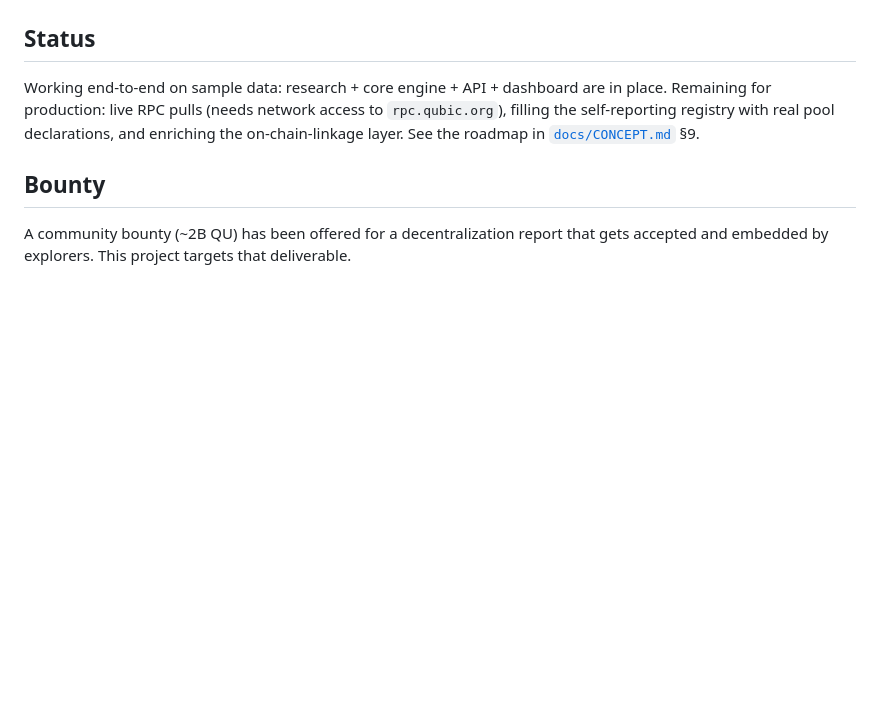
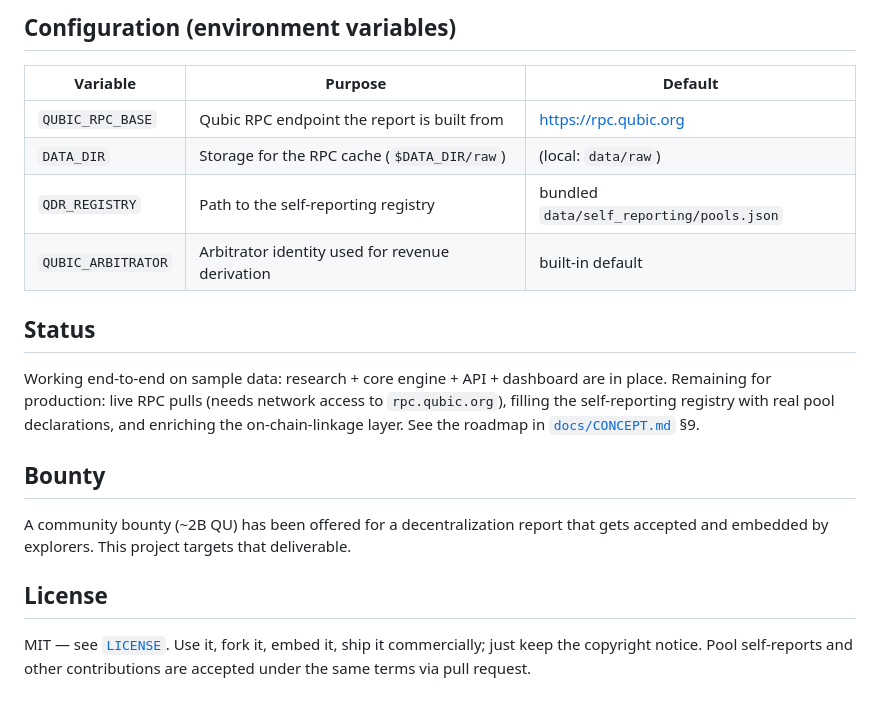
Before and after one commit to AndyQus/qubic-decentralization-report, a Markdown page: README.md, the part around one of its changes. GitHub-like rendering; blank space fills up the shorter version.

```diff
--- a/README.md
+++ b/README.md
@@ -90,3 +202,11 @@ and the live demo at `examples/embed-example.html` (or `http://localhost:8000/ex
+## Configuration (environment variables)
+
+| Variable | Purpose | Default |
+|----------|---------|---------|
+| `QUBIC_RPC_BASE` | Qubic RPC endpoint the report is built from | https://rpc.qubic.org |
+| `DATA_DIR` | Storage for the RPC cache (`$DATA_DIR/raw`) | (local: `data/raw`) |
+| `QDR_REGISTRY` | Path to the self-reporting registry | bundled `data/self_reporting/pools.json` |
+| `QUBIC_ARBITRATOR` | Arbitrator identity used for revenue derivation | built-in default |
 
 ## Status
 
@@ -99,3 +219,9 @@ on-chain-linkage layer. See the roadmap in [`docs/CONCEPT.md`](docs/CONCEPT.md)
 
 A community bounty (~2B QU) has been offered for a decentralization report that gets
 accepted and embedded by explorers. This project targets that deliverable.
+
+## License
+
+MIT — see [`LICENSE`](LICENSE). Use it, fork it, embed it, ship it commercially; just keep
+the copyright notice. Pool self-reports and other contributions are accepted under the same
+terms via pull request.
```
Also changed, not shown: other parts of README.md (+116 -4 lines), docs/preview_dashboard.png, 2 other files.
